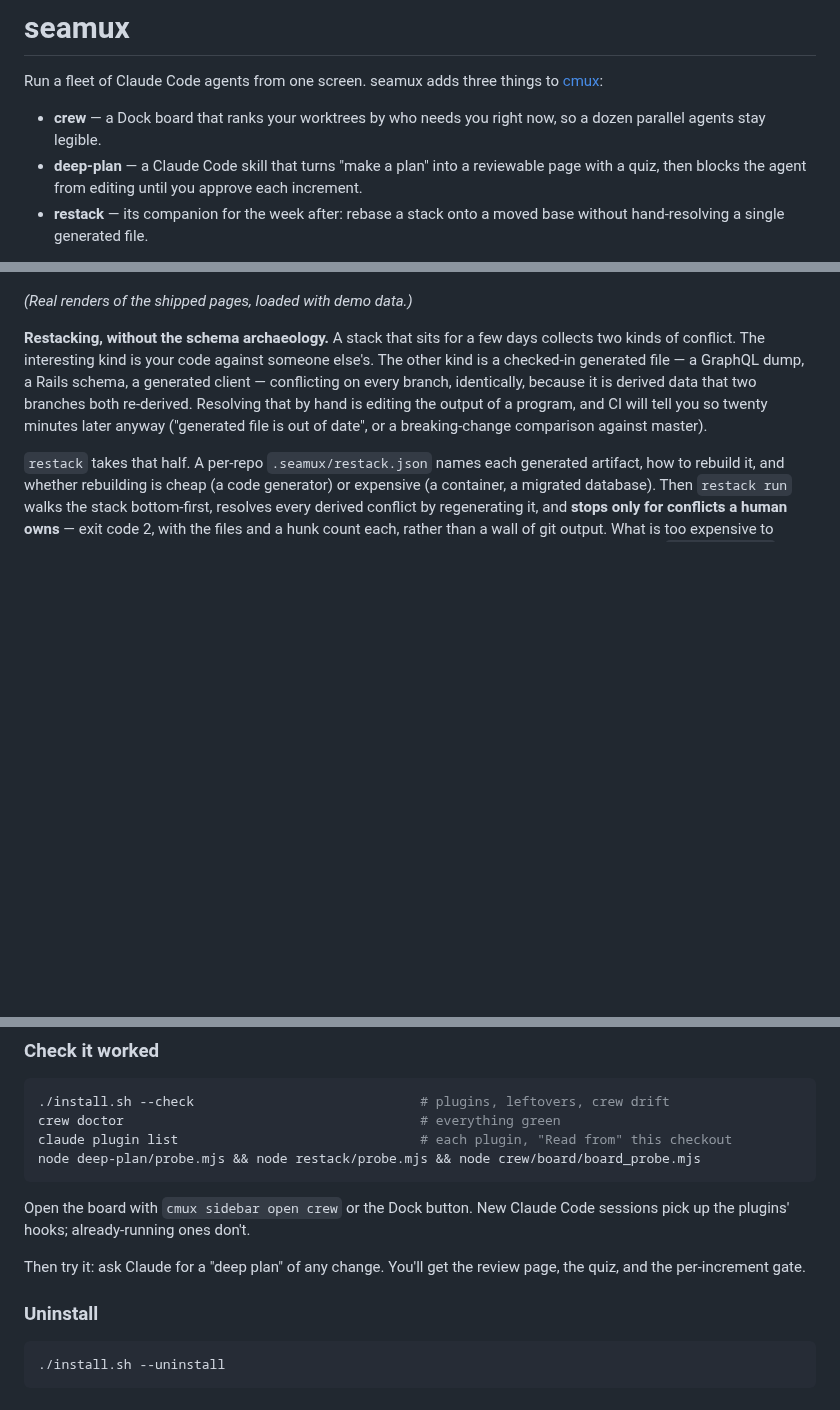
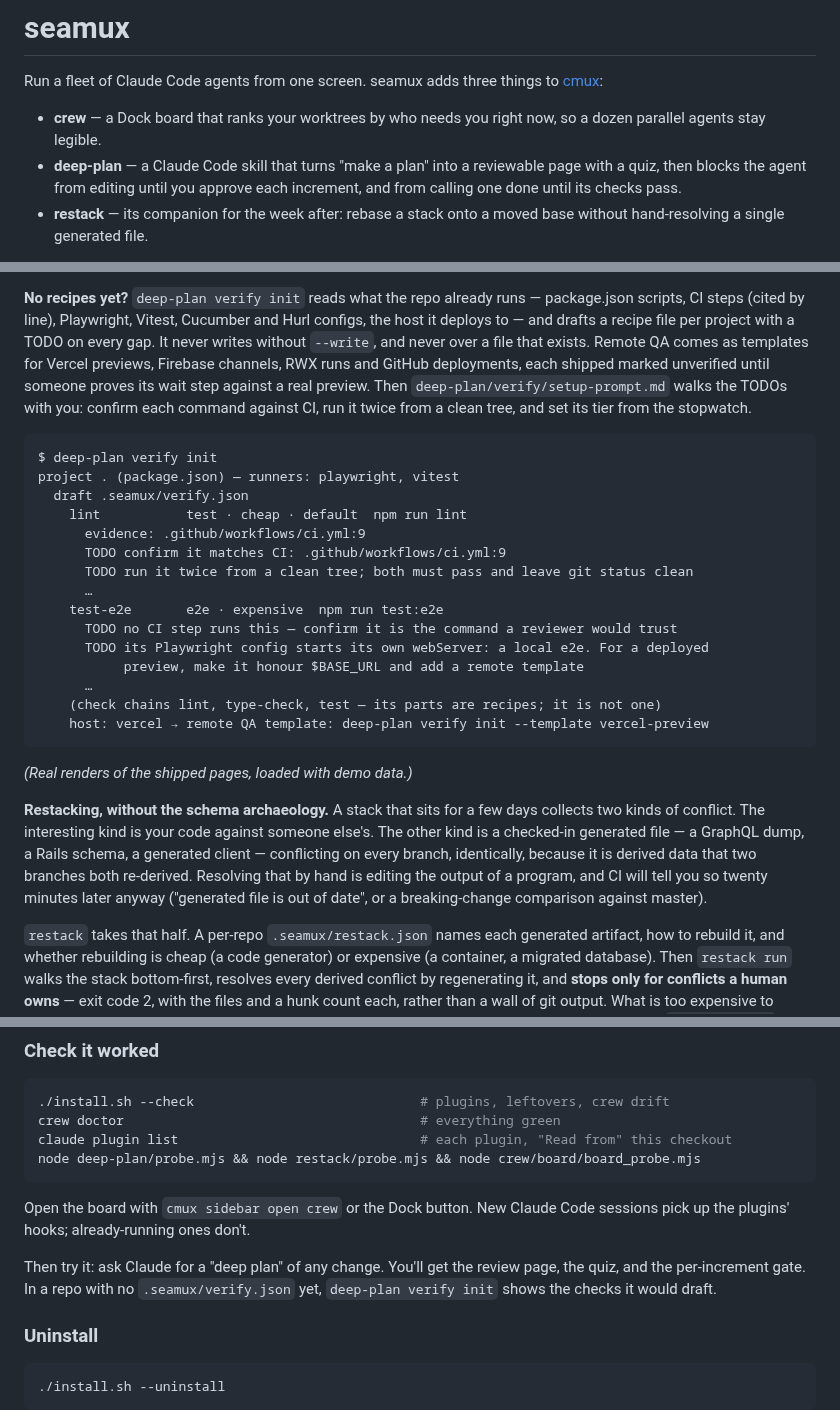
Before and after one commit to rickykoter/seamux, a Markdown page: README.md, 3 parts joined by grey strips. Drawn GitHub-style; blank space fills up the shorter version.

````diff
--- a/README.md
+++ b/README.md
@@ -7,7 +7,7 @@ Run a fleet of Claude Code agents from one screen. seamux adds three things to
   now, so a dozen parallel agents stay legible.
 - **deep-plan** — a Claude Code skill that turns "make a plan" into a
   reviewable page with a quiz, then blocks the agent from editing until you
-  approve each increment.
+  approve each increment, and from calling one done until its checks pass.
 - **restack** — its companion for the week after: rebase a stack onto a moved
   base without hand-resolving a single generated file.
 
@@ -151,3 +193,31 @@ contract change nobody was quizzed on.
+**No recipes yet?** `deep-plan verify init` reads what the repo already runs
+— package.json scripts, CI steps (cited by line), Playwright, Vitest,
+Cucumber and Hurl configs, the host it deploys to — and drafts a recipe file
+per project with a TODO on every gap. It never writes without `--write`, and
+never over a file that exists. Remote QA comes as templates for Vercel
+previews, Firebase channels, RWX runs and GitHub deployments, each shipped
+marked unverified until someone proves its wait step against a real preview.
+Then `deep-plan/verify/setup-prompt.md` walks the TODOs with you: confirm
+each command against CI, run it twice from a clean tree, and set its tier
+from the stopwatch.
+
+```text
+$ deep-plan verify init
+project . (package.json) — runners: playwright, vitest
+  draft .seamux/verify.json
+    lint           test · cheap · default  npm run lint
+      evidence: .github/workflows/ci.yml:9
+      TODO confirm it matches CI: .github/workflows/ci.yml:9
+      TODO run it twice from a clean tree; both must pass and leave git status clean
+      …
+    test-e2e       e2e · expensive  npm run test:e2e
+      TODO no CI step runs this — confirm it is the command a reviewer would trust
+      TODO its Playwright config starts its own webServer: a local e2e. For a deployed
+           preview, make it honour $BASE_URL and add a remote template
+      …
+    (check chains lint, type-check, test — its parts are recipes; it is not one)
+    host: vercel → remote QA template: deep-plan verify init --template vercel-preview
+```
 
 *(Real renders of the shipped pages, loaded with demo data.)*
 
@@ -294,7 +364,9 @@ Open the board with `cmux sidebar open crew` or the Dock button. New Claude
 Code sessions pick up the plugins' hooks; already-running ones don't.
 
 Then try it: ask Claude for a "deep plan" of any change. You'll get the
-review page, the quiz, and the per-increment gate.
+review page, the quiz, and the per-increment gate. In a repo with no
+`.seamux/verify.json` yet, `deep-plan verify init` shows the checks it
+would draft.
 
 ### Uninstall
 
````
Also changed, not shown: other parts of README.md (+43 -1 lines), docs/img/checks-review.png (added), docs/img/checks-working.png (added).
